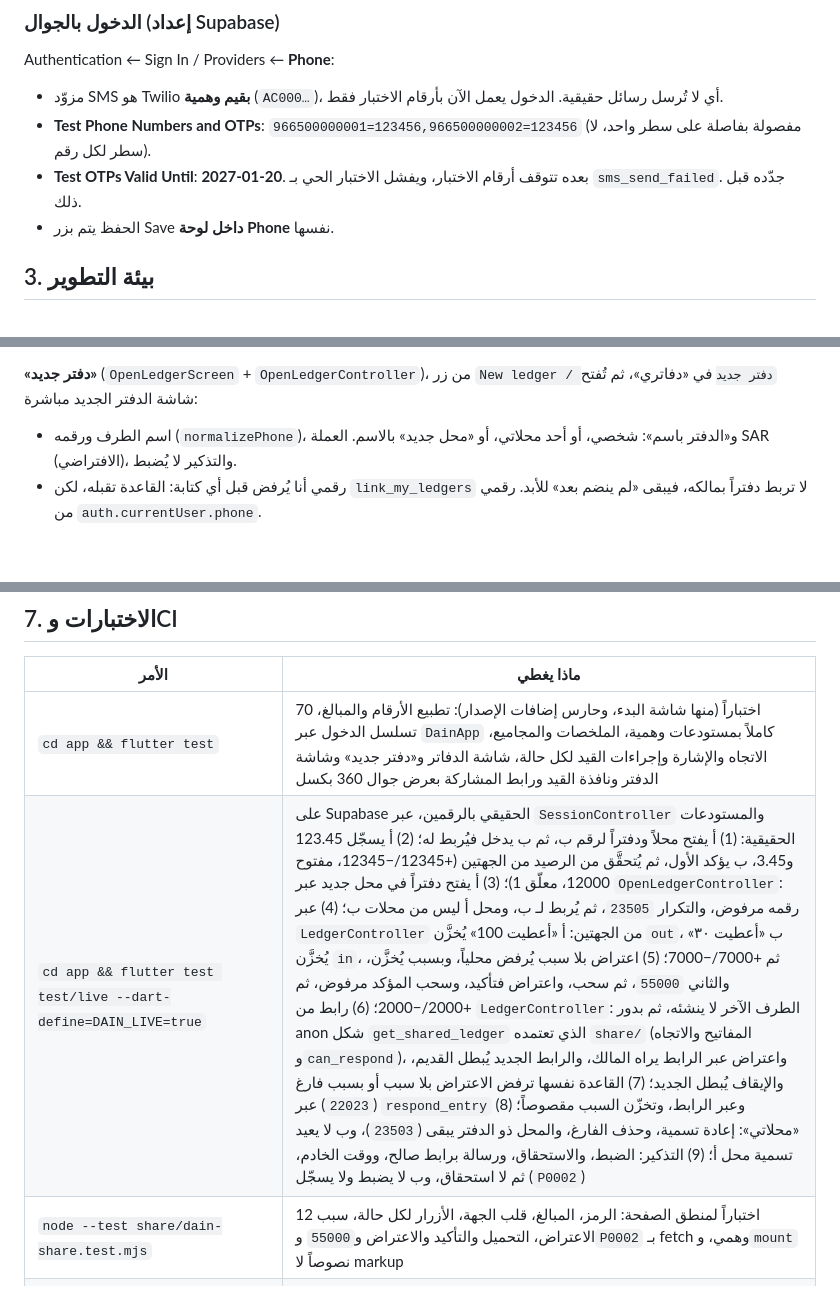
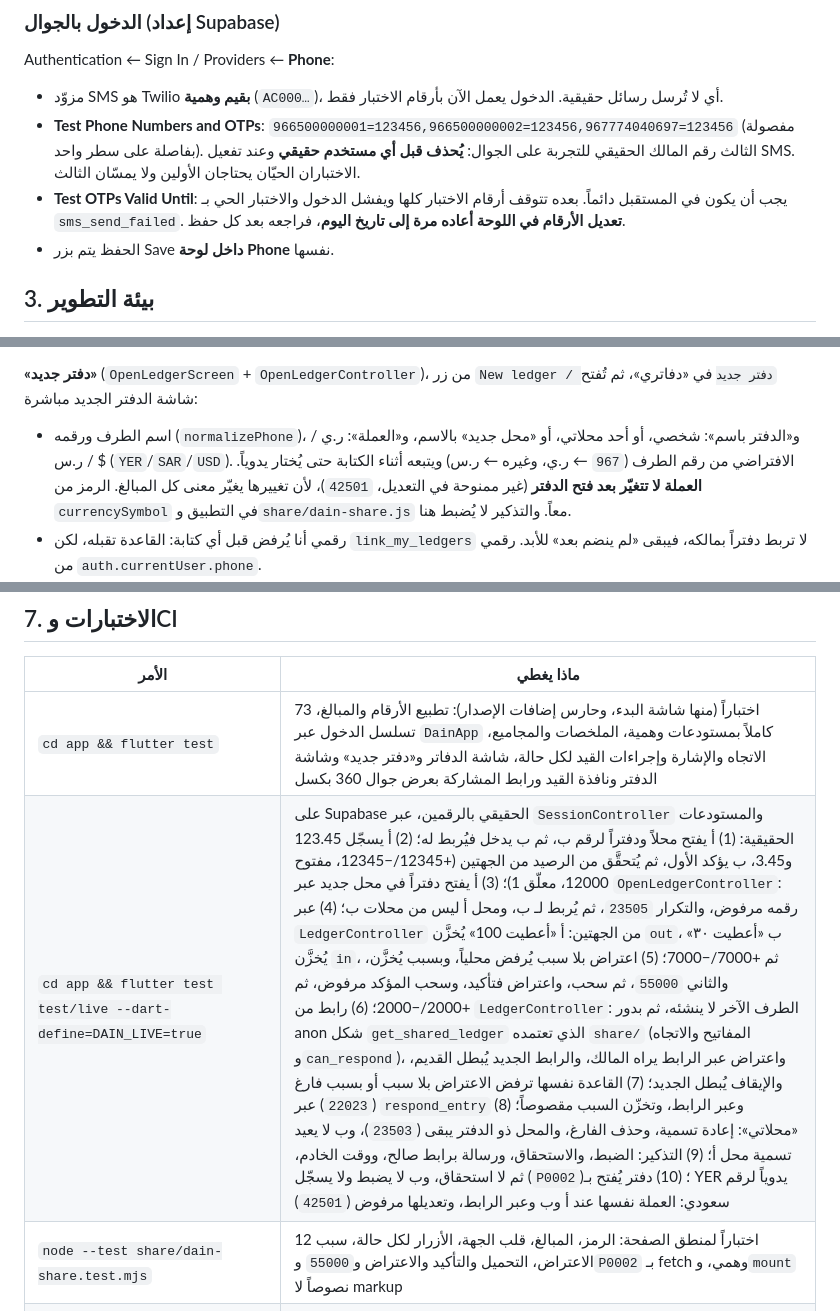
Before and after one commit to AbdulmannanY/dain, a Markdown page: docs/project-context.md, 3 parts joined by grey strips. Rendered like a GitHub page; blank space fills up the shorter version.

Commit message:
docs: context after the currency per ledger
project-context.md: the currency choice and its default, why it is fixed
once a ledger exists, the third test number (the owner's, to remove
before real users) and the Test OTPs date that reset to today once,
73 tests and 10 live tests, history rows for 80b579f and the currency
commit.

Script: dain-29-docs.sh

```diff
--- a/docs/project-context.md
+++ b/docs/project-context.md
@@ -33,10 +33,14 @@ Authentication ← Sign In / Providers ← **Phone**:
 
 - مزوّد SMS هو Twilio **بقيم وهمية** (`AC000…`)، أي لا تُرسل رسائل حقيقية.
   الدخول يعمل الآن بأرقام الاختبار فقط.
-- **Test Phone Numbers and OTPs**: `966500000001=123456,966500000002=123456`
-  (مفصولة بفاصلة على سطر واحد، لا سطر لكل رقم).
-- **Test OTPs Valid Until**: **2027-01-20**. بعده تتوقف أرقام الاختبار،
-  ويفشل الاختبار الحي بـ `sms_send_failed`. جدّده قبل ذلك.
+- **Test Phone Numbers and OTPs**:
+  `966500000001=123456,966500000002=123456,967774040697=123456`
+  (مفصولة بفاصلة على سطر واحد). الثالث رقم المالك الحقيقي للتجربة على
+  الجوال: **يُحذف قبل أي مستخدم حقيقي** وعند تفعيل SMS. الاختباران الحيّان
+  يحتاجان الأولين ولا يمسّان الثالث.
+- **Test OTPs Valid Until**: يجب أن يكون في المستقبل دائماً. بعده تتوقف أرقام
+  الاختبار كلها ويفشل الدخول والاختبار الحي بـ `sms_send_failed`. **تعديل
+  الأرقام في اللوحة أعاده مرة إلى تاريخ اليوم**، فراجعه بعد كل حفظ.
 - الحفظ يتم بزر Save **داخل لوحة Phone** نفسها.
 
 ## 3. بيئة التطوير
@@ -208,7 +212,11 @@ Run، **قبل** تشغيل السكربت الذي يضيفه (اختباره
 `New ledger / دفتر جديد` في «دفاتري»، ثم تُفتح شاشة الدفتر الجديد مباشرة:
 
 - اسم الطرف ورقمه (`normalizePhone`)، و«الدفتر باسم»: شخصي، أو أحد محلاتي،
-  أو «محل جديد» بالاسم. العملة SAR (الافتراضي)، والتذكير لا يُضبط.
+  أو «محل جديد» بالاسم، و«العملة»: ر.ي / ر.س / $ (`YER`/`SAR`/`USD`). الافتراضي
+  من رقم الطرف (`967` ← ر.ي، وغيره ← ر.س) ويتبعه أثناء الكتابة حتى يُختار
+  يدوياً. **العملة لا تتغيّر بعد فتح الدفتر** (غير ممنوحة في التعديل، `42501`)،
+  لأن تغييرها يغيّر معنى كل المبالغ. الرمز من `currencySymbol` في التطبيق
+  و`share/dain-share.js` معاً. والتذكير لا يُضبط هنا.
 - رقمي أنا يُرفض قبل أي كتابة: القاعدة تقبله، لكن `link_my_ledgers` لا تربط
   دفتراً بمالكه، فيبقى «لم ينضم بعد» للأبد. رقمي من `auth.currentUser.phone`.
 - المحل الجديد يُنشأ بطلب منفصل قبل الدفتر. بعد إنشائه يصبح هو المختار،
@@ -289,8 +297,8 @@ Run، **قبل** تشغيل السكربت الذي يضيفه (اختباره
 
 | الأمر | ماذا يغطي |
 |---|---|
-| `cd app && flutter test` | 70 اختباراً (منها شاشة البدء، وحارس إضافات الإصدار): تطبيع الأرقام والمبالغ، تسلسل الدخول عبر `DainApp` كاملاً بمستودعات وهمية، الملخصات والمجاميع، الاتجاه والإشارة وإجراءات القيد لكل حالة، شاشة الدفاتر و«دفتر جديد» وشاشة الدفتر ونافذة القيد ورابط المشاركة بعرض جوال 360 بكسل |
-| `cd app && flutter test test/live --dart-define=DAIN_LIVE=true` | على Supabase الحقيقي بالرقمين، عبر `SessionController` والمستودعات الحقيقية: (1) أ يفتح محلاً ودفتراً لرقم ب، ثم ب يدخل فيُربط له؛ (2) أ يسجّل 123.45 و3.45، ب يؤكد الأول، ثم يُتحقَّق من الرصيد من الجهتين (+12345/−12345، مفتوح 12000، معلّق 1)؛ (3) أ يفتح دفتراً في محل جديد عبر `OpenLedgerController`: رقمه مرفوض، والتكرار `23505`، ثم يُربط لـ ب، ومحل أ ليس من محلات ب؛ (4) عبر `LedgerController` من الجهتين: أ «أعطيت 100» يُخزَّن `out`، ب «أعطيت ٣٠» يُخزَّن `in`، ثم +7000/−7000؛ (5) اعتراض بلا سبب يُرفض محلياً، وبسبب يُخزَّن، والثاني `55000`، ثم سحب، واعتراض فتأكيد، وسحب المؤكد مرفوض، ثم +2000/−2000؛ (6) رابط من `LedgerController`: الطرف الآخر لا ينشئه، ثم بدور anon شكل `get_shared_ledger` الذي تعتمده `share/` (المفاتيح والاتجاه و`can_respond`)، واعتراض عبر الرابط يراه المالك، والرابط الجديد يُبطل القديم، والإيقاف يُبطل الجديد؛ (7) القاعدة نفسها ترفض الاعتراض بلا سبب أو بسبب فارغ (`22023`) عبر `respond_entry` وعبر الرابط، وتخزّن السبب مقصوصاً؛ (8) «محلاتي»: إعادة تسمية، وحذف الفارغ، والمحل ذو الدفتر يبقى (`23503`)، وب لا يعيد تسمية محل أ؛ (9) التذكير: الضبط، والاستحقاق، ورسالة برابط صالح، ووقت الخادم، ثم لا استحقاق، وب لا يضبط ولا يسجّل (`P0002`) |
+| `cd app && flutter test` | 73 اختباراً (منها شاشة البدء، وحارس إضافات الإصدار): تطبيع الأرقام والمبالغ، تسلسل الدخول عبر `DainApp` كاملاً بمستودعات وهمية، الملخصات والمجاميع، الاتجاه والإشارة وإجراءات القيد لكل حالة، شاشة الدفاتر و«دفتر جديد» وشاشة الدفتر ونافذة القيد ورابط المشاركة بعرض جوال 360 بكسل |
+| `cd app && flutter test test/live --dart-define=DAIN_LIVE=true` | على Supabase الحقيقي بالرقمين، عبر `SessionController` والمستودعات الحقيقية: (1) أ يفتح محلاً ودفتراً لرقم ب، ثم ب يدخل فيُربط له؛ (2) أ يسجّل 123.45 و3.45، ب يؤكد الأول، ثم يُتحقَّق من الرصيد من الجهتين (+12345/−12345، مفتوح 12000، معلّق 1)؛ (3) أ يفتح دفتراً في محل جديد عبر `OpenLedgerController`: رقمه مرفوض، والتكرار `23505`، ثم يُربط لـ ب، ومحل أ ليس من محلات ب؛ (4) عبر `LedgerController` من الجهتين: أ «أعطيت 100» يُخزَّن `out`، ب «أعطيت ٣٠» يُخزَّن `in`، ثم +7000/−7000؛ (5) اعتراض بلا سبب يُرفض محلياً، وبسبب يُخزَّن، والثاني `55000`، ثم سحب، واعتراض فتأكيد، وسحب المؤكد مرفوض، ثم +2000/−2000؛ (6) رابط من `LedgerController`: الطرف الآخر لا ينشئه، ثم بدور anon شكل `get_shared_ledger` الذي تعتمده `share/` (المفاتيح والاتجاه و`can_respond`)، واعتراض عبر الرابط يراه المالك، والرابط الجديد يُبطل القديم، والإيقاف يُبطل الجديد؛ (7) القاعدة نفسها ترفض الاعتراض بلا سبب أو بسبب فارغ (`22023`) عبر `respond_entry` وعبر الرابط، وتخزّن السبب مقصوصاً؛ (8) «محلاتي»: إعادة تسمية، وحذف الفارغ، والمحل ذو الدفتر يبقى (`23503`)، وب لا يعيد تسمية محل أ؛ (9) التذكير: الضبط، والاستحقاق، ورسالة برابط صالح، ووقت الخادم، ثم لا استحقاق، وب لا يضبط ولا يسجّل (`P0002`)؛ (10) دفتر يُفتح بـ YER يدوياً لرقم سعودي: العملة نفسها عند أ وب وعبر الرابط، وتعديلها مرفوض (`42501`) |
 | `node --test share/dain-share.test.mjs` | 12 اختباراً لمنطق الصفحة: الرمز، المبالغ، قلب الجهة، الأزرار لكل حالة، سبب الاعتراض، التحميل والتأكيد والاعتراض و`55000` و`P0002` بـ fetch وهمي، و`mount` نصوصاً لا markup |
 | `PGHOST=... PGPORT=... PGUSER=postgres bash supabase/tests/run_tests.sh` | المخطط و54 فحصاً (Postgres 15+)، منها 7 لسبب الاعتراض و8 للتذكير |
 
```
Also changed, not shown: other parts of docs/project-context.md (+4 -2 lines).
